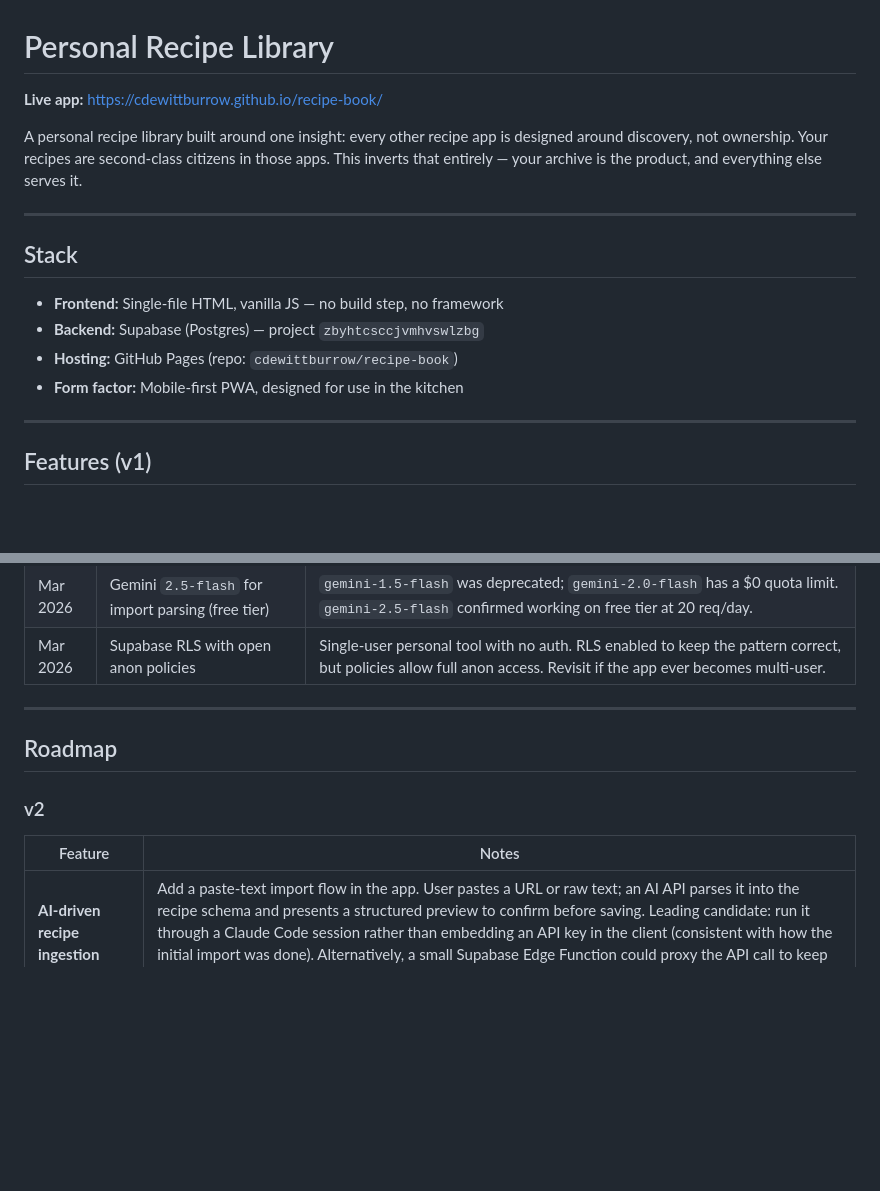
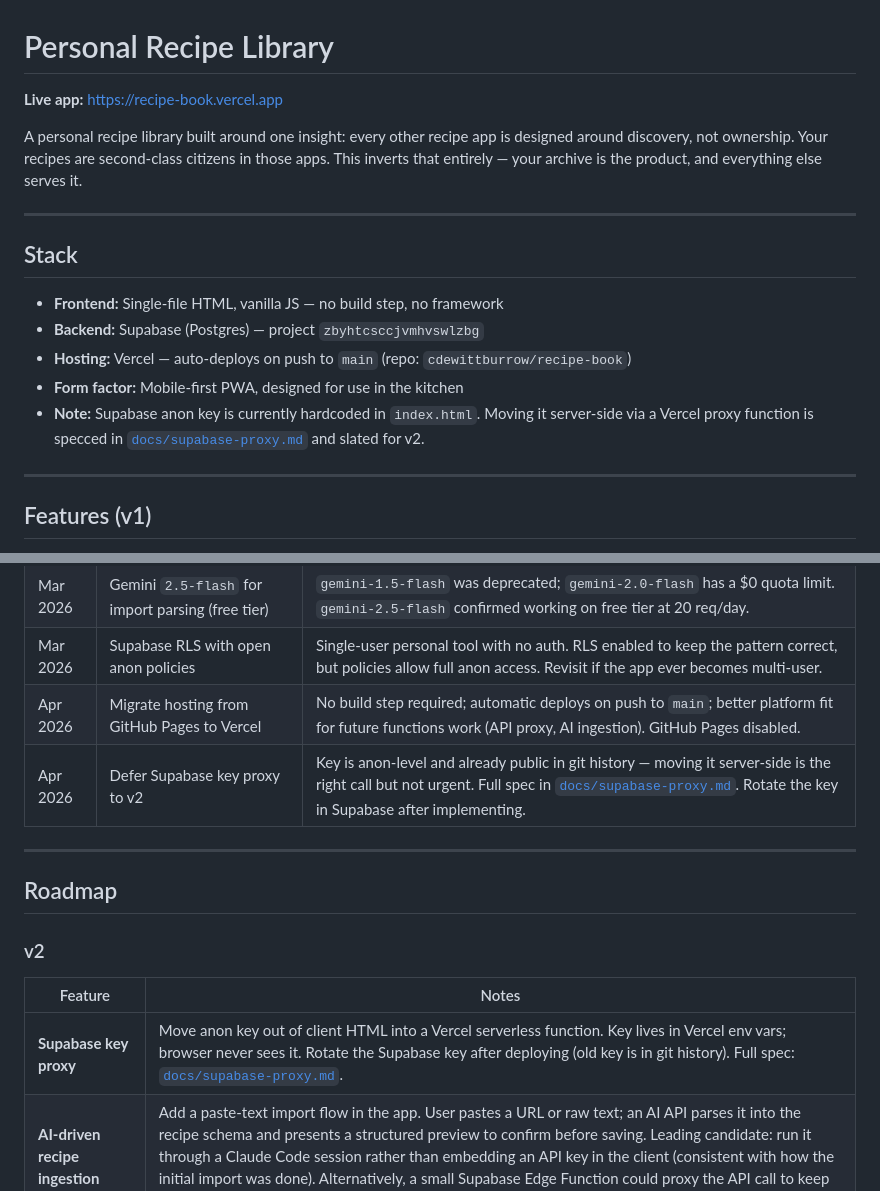
Before and after one commit to cdewittburrow/recipe-book, a Markdown page: README.md, 2 parts joined by grey strips. Rendered like a GitHub page; blank space fills up the shorter version.

```diff
--- a/README.md
+++ b/README.md
@@ -1,6 +1,6 @@
 # Personal Recipe Library
 
-**Live app:** https://cdewittburrow.github.io/recipe-book/
+**Live app:** https://recipe-book.vercel.app
 
 A personal recipe library built around one insight: every other recipe app is designed around discovery, not ownership. Your recipes are second-class citizens in those apps. This inverts that entirely — your archive is the product, and everything else serves it.
 
@@ -10,8 +10,9 @@ A personal recipe library built around one insight: every other recipe app is de
 
 - **Frontend:** Single-file HTML, vanilla JS — no build step, no framework
 - **Backend:** Supabase (Postgres) — project `zbyhtcsccjvmhvswlzbg`
-- **Hosting:** GitHub Pages (repo: `cdewittburrow/recipe-book`)
+- **Hosting:** Vercel — auto-deploys on push to `main` (repo: `cdewittburrow/recipe-book`)
 - **Form factor:** Mobile-first PWA, designed for use in the kitchen
+- **Note:** Supabase anon key is currently hardcoded in `index.html`. Moving it server-side via a Vercel proxy function is specced in [`docs/supabase-proxy.md`](docs/supabase-proxy.md) and slated for v2.
 
 ---
 
@@ -103,6 +104,8 @@ Export is how sharing works. No in-app sharing complexity, no permissions model.
 | Mar 2026 | No Google Drive API integration for import | Attempted OAuth/Cloud Console setup was too friction-heavy for a one-time task. Switched to: download .docx files from Drive, run local script with mammoth for text extraction. |
 | Mar 2026 | Gemini `2.5-flash` for import parsing (free tier) | `gemini-1.5-flash` was deprecated; `gemini-2.0-flash` has a $0 quota limit. `gemini-2.5-flash` confirmed working on free tier at 20 req/day. |
 | Mar 2026 | Supabase RLS with open anon policies | Single-user personal tool with no auth. RLS enabled to keep the pattern correct, but policies allow full anon access. Revisit if the app ever becomes multi-user. |
+| Apr 2026 | Migrate hosting from GitHub Pages to Vercel | No build step required; automatic deploys on push to `main`; better platform fit for future functions work (API proxy, AI ingestion). GitHub Pages disabled. |
+| Apr 2026 | Defer Supabase key proxy to v2 | Key is anon-level and already public in git history — moving it server-side is the right call but not urgent. Full spec in [`docs/supabase-proxy.md`](docs/supabase-proxy.md). Rotate the key in Supabase after implementing. |
 
 ---
 
@@ -112,6 +115,7 @@ Export is how sharing works. No in-app sharing complexity, no permissions model.
 
 | Feature | Notes |
 |---|---|
+| **Supabase key proxy** | Move anon key out of client HTML into a Vercel serverless function. Key lives in Vercel env vars; browser never sees it. Rotate the Supabase key after deploying (old key is in git history). Full spec: [`docs/supabase-proxy.md`](docs/supabase-proxy.md). |
 | **AI-driven recipe ingestion** | Add a paste-text import flow in the app. User pastes a URL or raw text; an AI API parses it into the recipe schema and presents a structured preview to confirm before saving. Leading candidate: run it through a Claude Code session rather than embedding an API key in the client (consistent with how the initial import was done). Alternatively, a small Supabase Edge Function could proxy the API call to keep the key server-side. |
 | Multi-recipe shopping list | Aggregate ingredients across multiple recipes for a meal. Needs smart consolidation (e.g. "1 onion" + "½ cup diced onion" → one line item). |
 | Make-again / ratings | Useful once there's enough cook history to provide context. `last_cooked_at` already tracked. |
```
Also changed, not shown: docs/supabase-proxy.md (added, +115 -0 lines).
